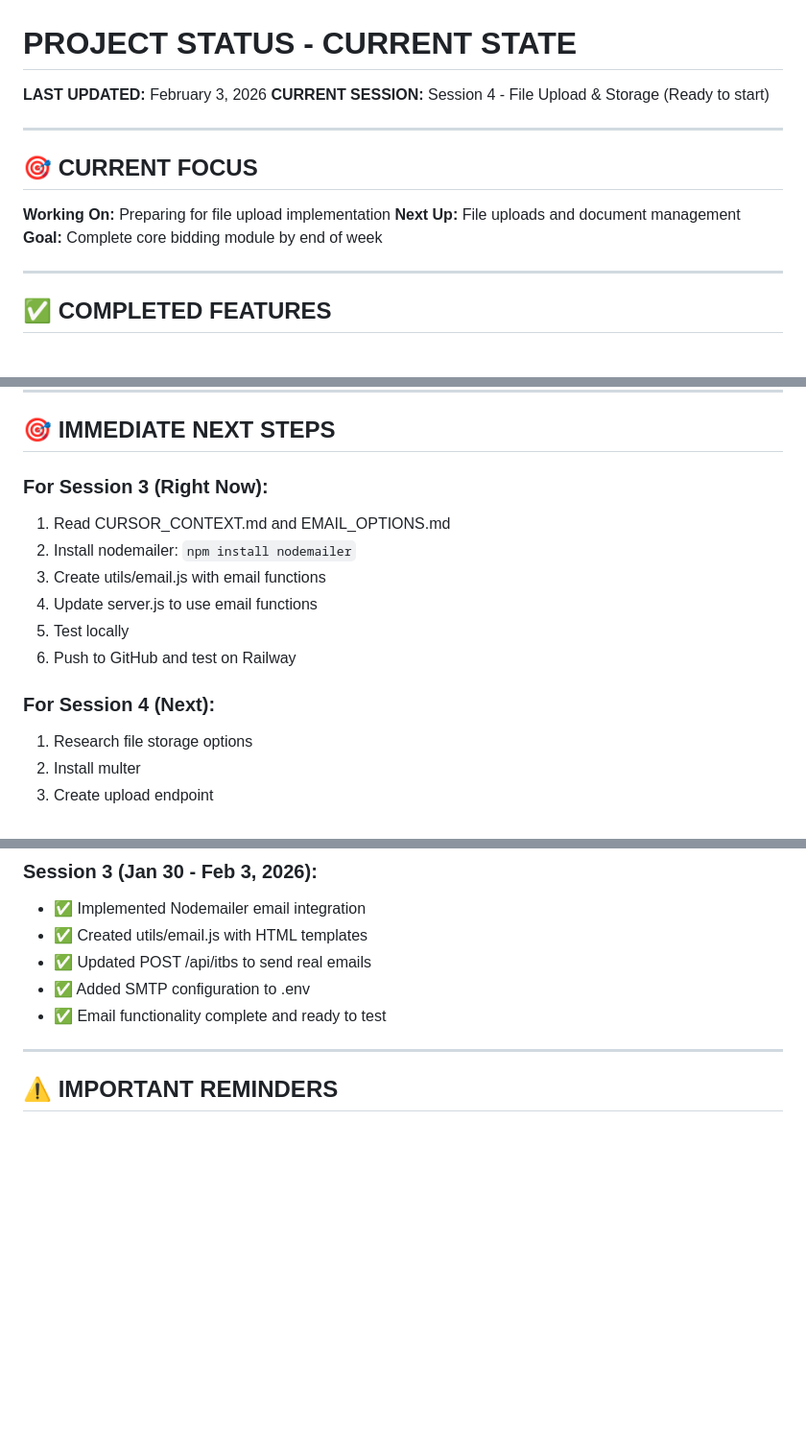
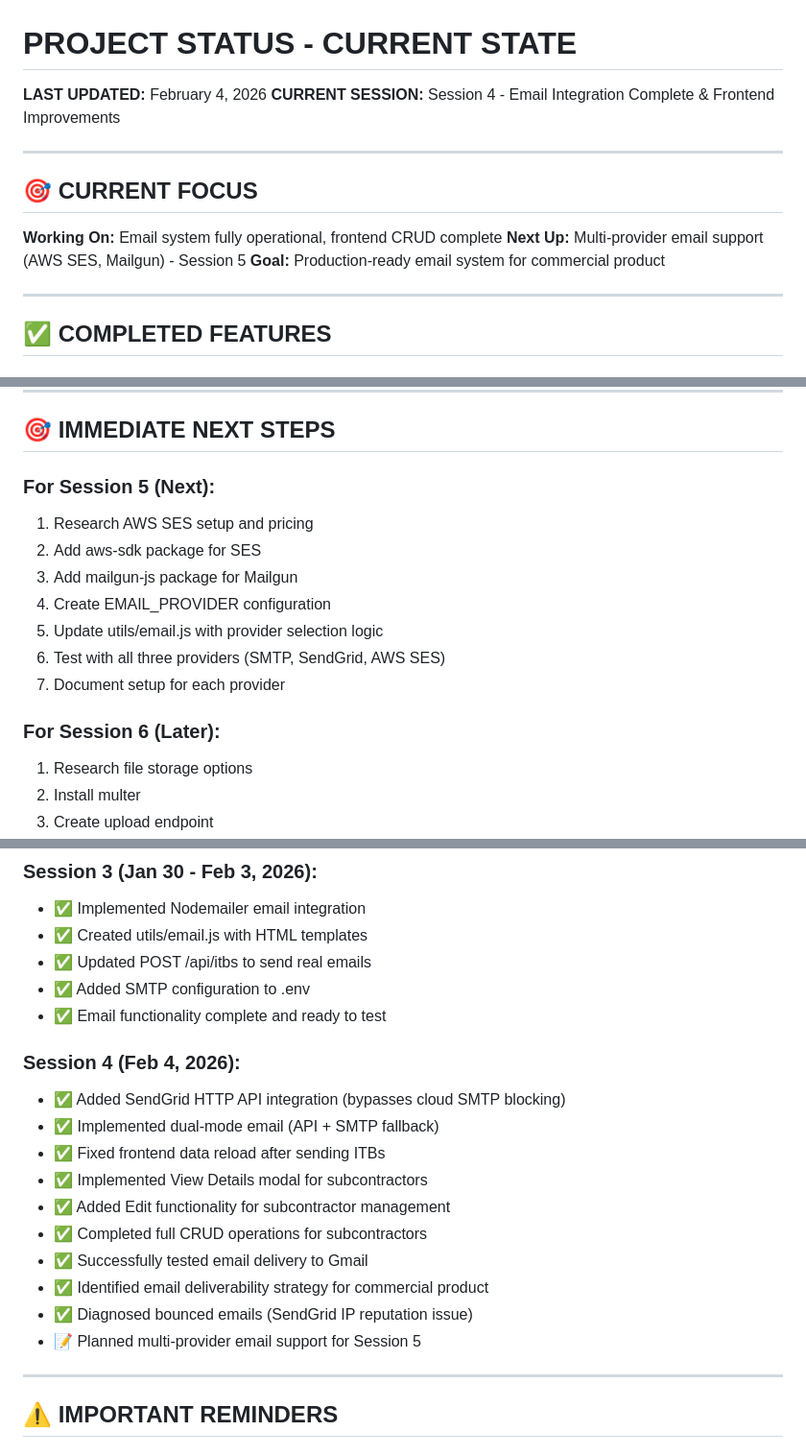
Before and after one commit to resolute-1/itb-bid-system, a Markdown page: PROJECT_STATUS.md, 3 parts joined by grey strips. Shown at 96% size. Drawn GitHub-style; blank space fills up the shorter version.

```diff
--- a/PROJECT_STATUS.md
+++ b/PROJECT_STATUS.md
@@ -1,15 +1,15 @@
 # PROJECT STATUS - CURRENT STATE
 
-**LAST UPDATED:** February 3, 2026
-**CURRENT SESSION:** Session 4 - File Upload & Storage (Ready to start)
+**LAST UPDATED:** February 4, 2026
+**CURRENT SESSION:** Session 4 - Email Integration Complete & Frontend Improvements
 
 ---
 
 ## 🎯 CURRENT FOCUS
 
-**Working On:** Preparing for file upload implementation
-**Next Up:** File uploads and document management
-**Goal:** Complete core bidding module by end of week
+**Working On:** Email system fully operational, frontend CRUD complete
+**Next Up:** Multi-provider email support (AWS SES, Mailgun) - Session 5
+**Goal:** Production-ready email system for commercial product
 
 ---
 
@@ -166,15 +221,16 @@
 
 ## 🎯 IMMEDIATE NEXT STEPS
 
-### For Session 3 (Right Now):
-1. Read CURSOR_CONTEXT.md and EMAIL_OPTIONS.md
-2. Install nodemailer: `npm install nodemailer`
-3. Create utils/email.js with email functions
-4. Update server.js to use email functions
-5. Test locally
-6. Push to GitHub and test on Railway
+### For Session 5 (Next):
+1. Research AWS SES setup and pricing
+2. Add aws-sdk package for SES
+3. Add mailgun-js package for Mailgun
+4. Create EMAIL_PROVIDER configuration
+5. Update utils/email.js with provider selection logic
+6. Test with all three providers (SMTP, SendGrid, AWS SES)
+7. Document setup for each provider
 
-### For Session 4 (Next):
+### For Session 6 (Later):
 1. Research file storage options
 2. Install multer
 3. Create upload endpoint
@@ -204,6 +260,18 @@
 - ✅ Updated POST /api/itbs to send real emails
 - ✅ Added SMTP configuration to .env
 - ✅ Email functionality complete and ready to test
+
+### Session 4 (Feb 4, 2026):
+- ✅ Added SendGrid HTTP API integration (bypasses cloud SMTP blocking)
+- ✅ Implemented dual-mode email (API + SMTP fallback)
+- ✅ Fixed frontend data reload after sending ITBs
+- ✅ Implemented View Details modal for subcontractors
+- ✅ Added Edit functionality for subcontractor management
+- ✅ Completed full CRUD operations for subcontractors
+- ✅ Successfully tested email delivery to Gmail
+- ✅ Identified email deliverability strategy for commercial product
+- ✅ Diagnosed bounced emails (SendGrid IP reputation issue)
+- 📝 Planned multi-provider email support for Session 5
 
 ---
 
```
Also changed, not shown: other parts of PROJECT_STATUS.md (+74 -19 lines), SESSION_04_EMAIL_PRODUCTION_FRONTEND.md (added, +347 -0 lines).
